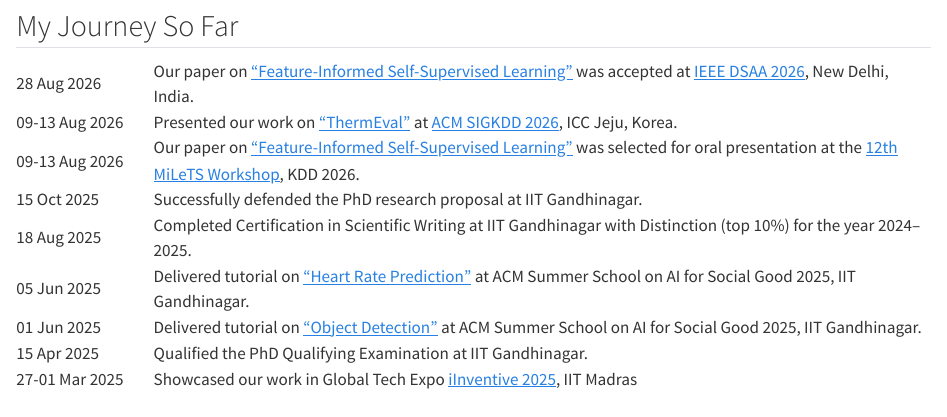
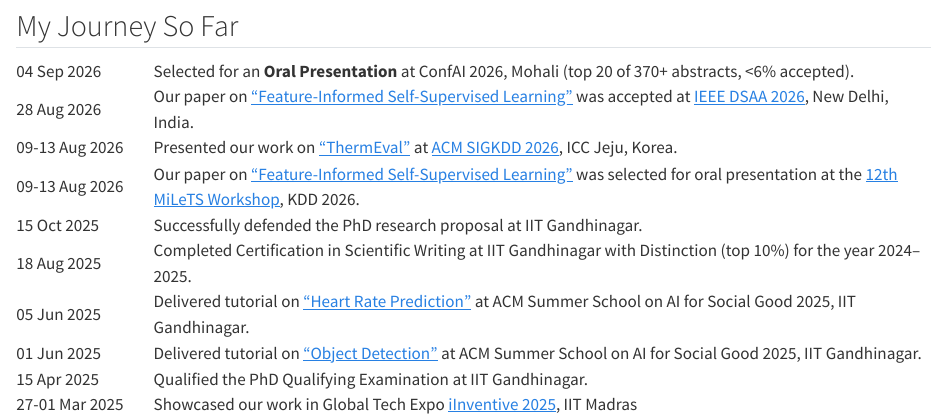
Before and after one commit to AyushShrivstava/AyushShrivstava.github.io, a Quarto document (index.qmd): the page in a window 1100 px wide, from 450 px down. Rendered offline with R 4.5, knitr and Pandoc in place of Quarto, with nearby package versions.

Commit message:
ConfAI news

```diff
--- a/index.qmd
+++ b/index.qmd
@@ -49,6 +49,11 @@ I hold a master's degree in Computer Science and Engineering from IIT Gandhinaga
       <col span="1" style="width: 15%;">
   </colgroup>
 
+  <tr>
+    <td>04 Sep 2026</td>
+    <td>Selected for an <b>Oral Presentation</b> at ConfAI 2026, Mohali (top 20 of 370+ abstracts, &lt;6% accepted).
+    </td>
+  </tr>
   <tr>
     <td>28 Aug 2026</td>
     <td>Our paper on <a href="https://dsaa-2026.vercel.app/accepted-papers">"Feature-Informed Self-Supervised Learning"</a> was accepted at <a href="https://dsaa-2026.vercel.app/">IEEE DSAA 2026</a>, New Delhi, India.
```
Also changed, not shown: docs/search.json, 2 other files.
